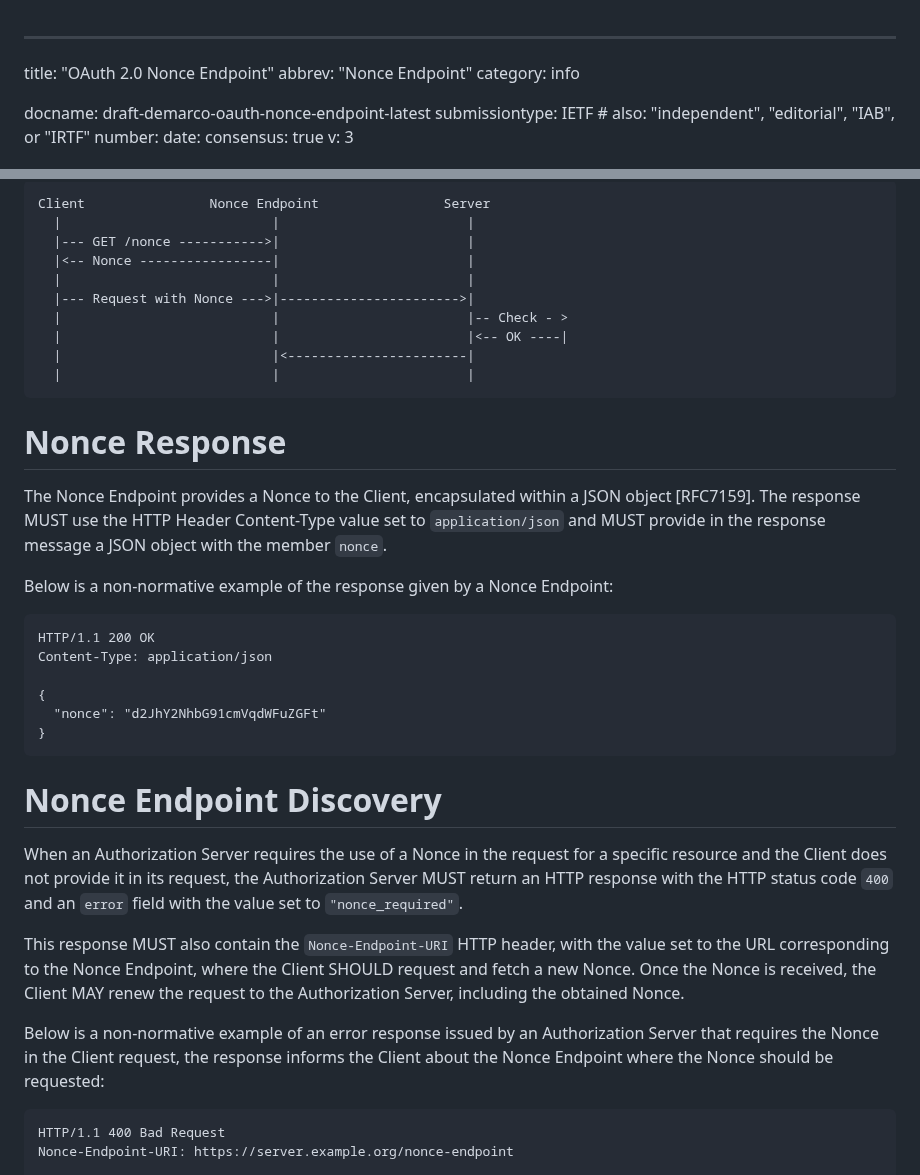
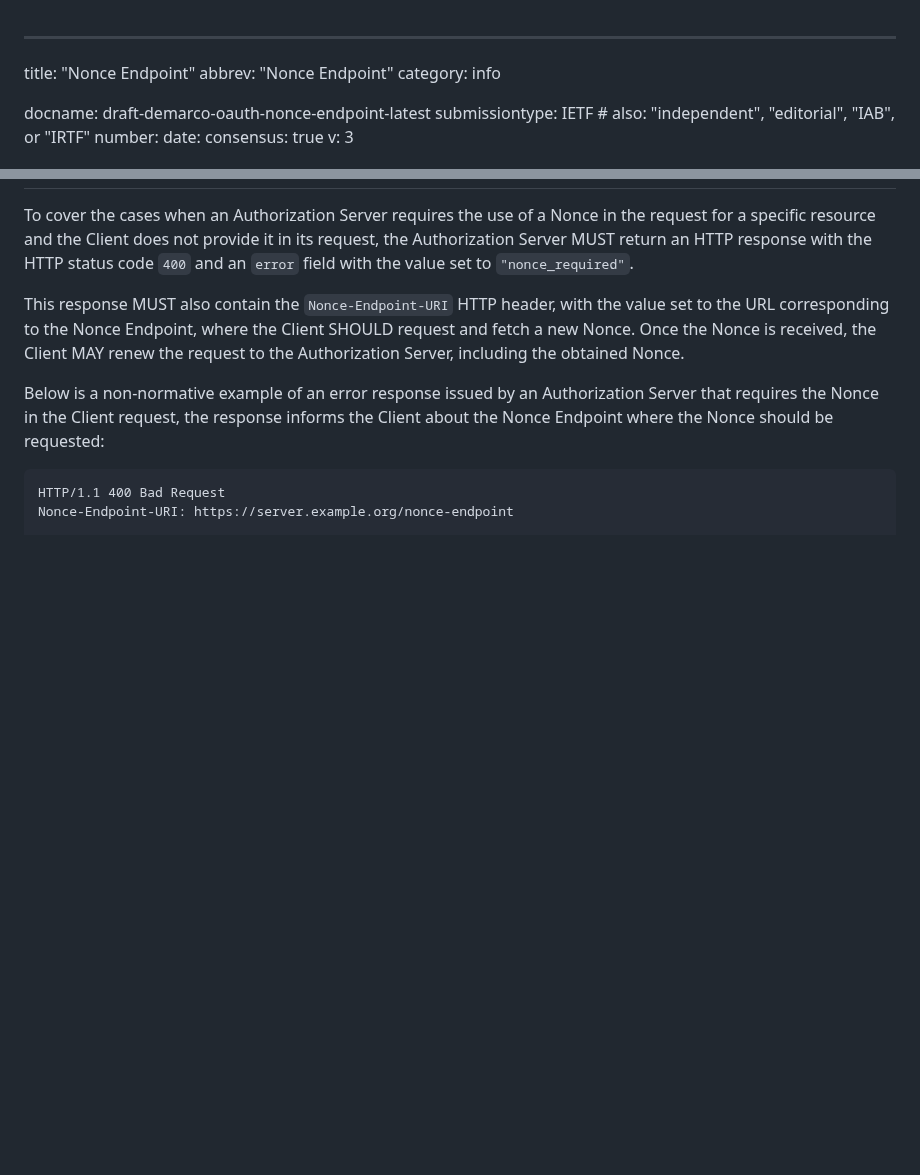
Before and after one commit to peppelinux/draft-demarco-oauth-nonce-endpoint, a Markdown page: draft-demarco-oauth-nonce-endpoint.md, 2 parts joined by grey strips. Rendered like a GitHub page; blank space fills up the shorter version.

```diff
--- a/draft-demarco-oauth-nonce-endpoint.md
+++ b/draft-demarco-oauth-nonce-endpoint.md
@@ -1,5 +1,5 @@
 ---
-title: "OAuth 2.0 Nonce Endpoint"
+title: "Nonce Endpoint"
 abbrev: "Nonce Endpoint"
 category: info
 
@@ -137,37 +158,5 @@ of OAuth 2.0 implementations.
 
-~~~~
-Client                Nonce Endpoint                Server
-  |                           |                        |
-  |--- GET /nonce ----------->|                        |
-  |<-- Nonce -----------------|                        |
-  |                           |                        |
-  |--- Request with Nonce --->|----------------------->|
-  |                           |                        |-- Check - >
-  |                           |                        |<-- OK ----|
-  |                           |<-----------------------|
-  |                           |                        |
-~~~~
-
-# Nonce Response
-
-The Nonce Endpoint provides a Nonce to the Client, encapsulated within a JSON object [RFC7159].
-The response MUST use the HTTP Header Content-Type value set to `application/json` and MUST provide in the response message a JSON object with the member `nonce`.
-
-Below is a non-normative example of the response given by a Nonce Endpoint:
-
-~~~~ http
-HTTP/1.1 200 OK
-Content-Type: application/json
-
-{
-  "nonce": "d2JhY2NhbG91cmVqdWFuZGFt"
-}
-~~~~
-
-# Nonce Endpoint Discovery
-
-When an Authorization Server requires the use of a Nonce in the request for a specific resource and the Client does not provide it in its request,
-the Authorization Server MUST return an HTTP response with the HTTP status code `400` and an `error` field with the value set to `"nonce_required"`.
+To cover the cases when an Authorization Server requires the use of a Nonce in the request for a specific resource and the Client does not provide it in its request, the Authorization Server MUST return an HTTP response with the HTTP status code `400` and an `error` field with the value set to `"nonce_required"`.
 
 This response MUST also contain the `Nonce-Endpoint-URI` HTTP header, with the value set to the URL corresponding to the Nonce Endpoint, where the Client SHOULD request and fetch a new Nonce. Once the Nonce is received, the Client MAY renew the request to the Authorization Server, including the obtained Nonce.
 
```
Also changed, not shown: other parts of draft-demarco-oauth-nonce-endpoint.md (+81 -21 lines).
